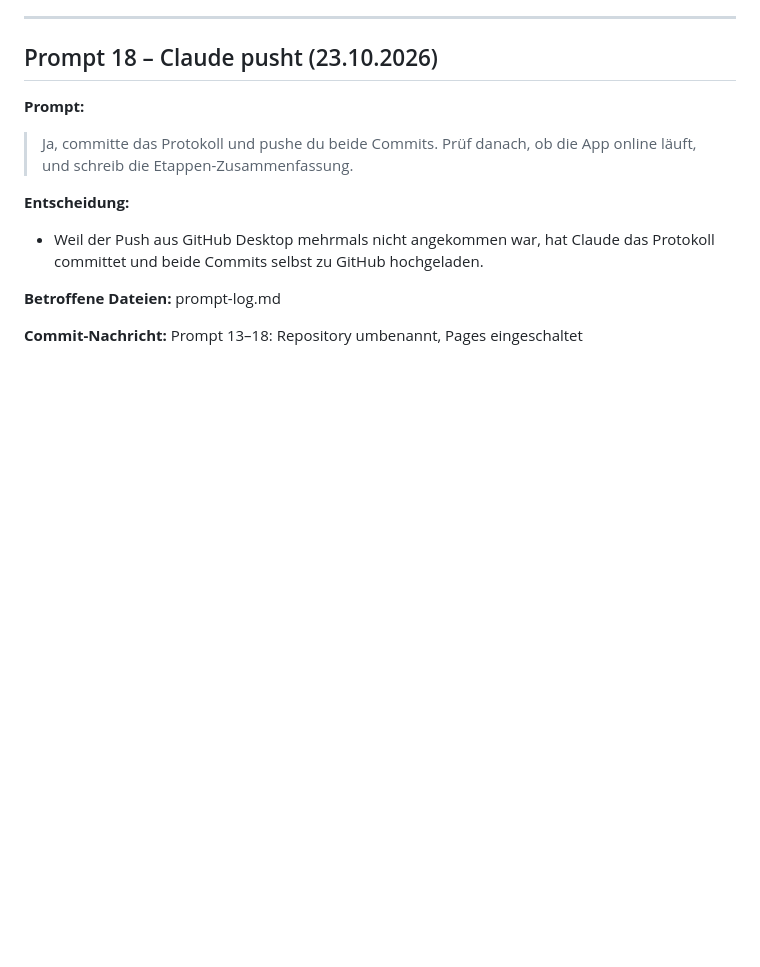
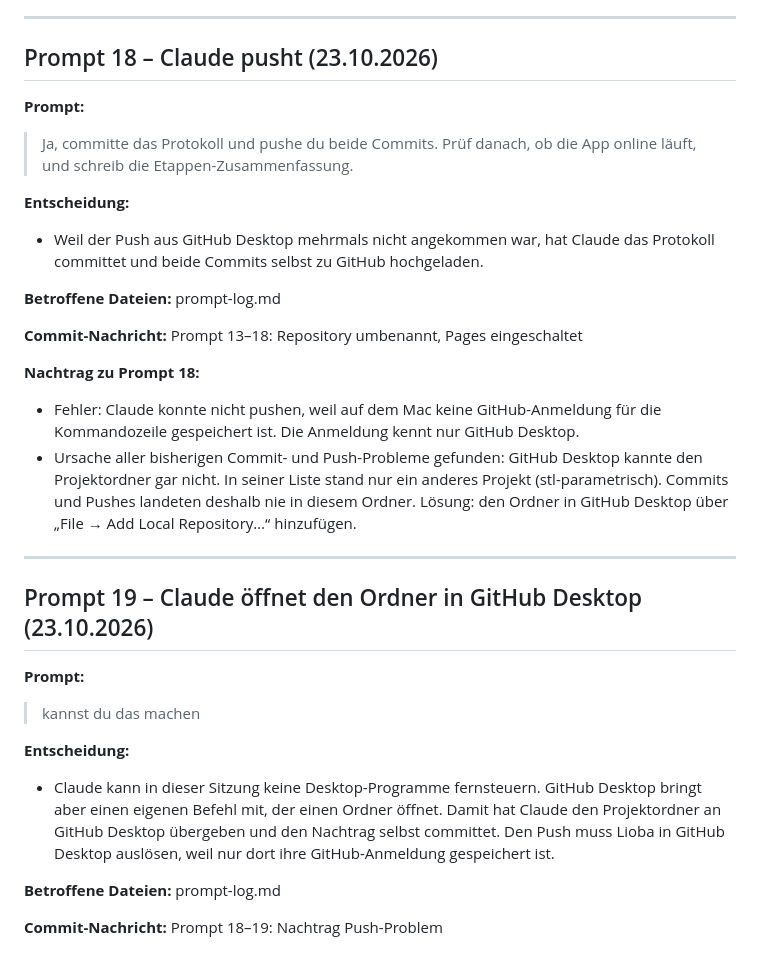
Before and after one commit to fill-the-space/fill-the-space.github.io, a Markdown page: prompt-log.md, the part around the change. GitHub-like rendering; blank space fills up the shorter version.

Commit message:
Prompt 18–19: Nachtrag Push-Problem
Co-Authored-By: Claude Opus 5.5 <noreply@anthropic.com>

```diff
--- a/prompt-log.md
+++ b/prompt-log.md
@@ -338,3 +338,21 @@ function saveFile(name,blob){
 **Betroffene Dateien:** prompt-log.md
 
 **Commit-Nachricht:** Prompt 13–18: Repository umbenannt, Pages eingeschaltet
+
+**Nachtrag zu Prompt 18:**
+- Fehler: Claude konnte nicht pushen, weil auf dem Mac keine GitHub-Anmeldung für die Kommandozeile gespeichert ist. Die Anmeldung kennt nur GitHub Desktop.
+- Ursache aller bisherigen Commit- und Push-Probleme gefunden: GitHub Desktop kannte den Projektordner gar nicht. In seiner Liste stand nur ein anderes Projekt (stl-parametrisch). Commits und Pushes landeten deshalb nie in diesem Ordner. Lösung: den Ordner in GitHub Desktop über „File → Add Local Repository…“ hinzufügen.
+
+---
+
+## Prompt 19 – Claude öffnet den Ordner in GitHub Desktop (23.10.2026)
+
+**Prompt:**
+> kannst du das machen
+
+**Entscheidung:**
+- Claude kann in dieser Sitzung keine Desktop-Programme fernsteuern. GitHub Desktop bringt aber einen eigenen Befehl mit, der einen Ordner öffnet. Damit hat Claude den Projektordner an GitHub Desktop übergeben und den Nachtrag selbst committet. Den Push muss Lioba in GitHub Desktop auslösen, weil nur dort ihre GitHub-Anmeldung gespeichert ist.
+
+**Betroffene Dateien:** prompt-log.md
+
+**Commit-Nachricht:** Prompt 18–19: Nachtrag Push-Problem
```
